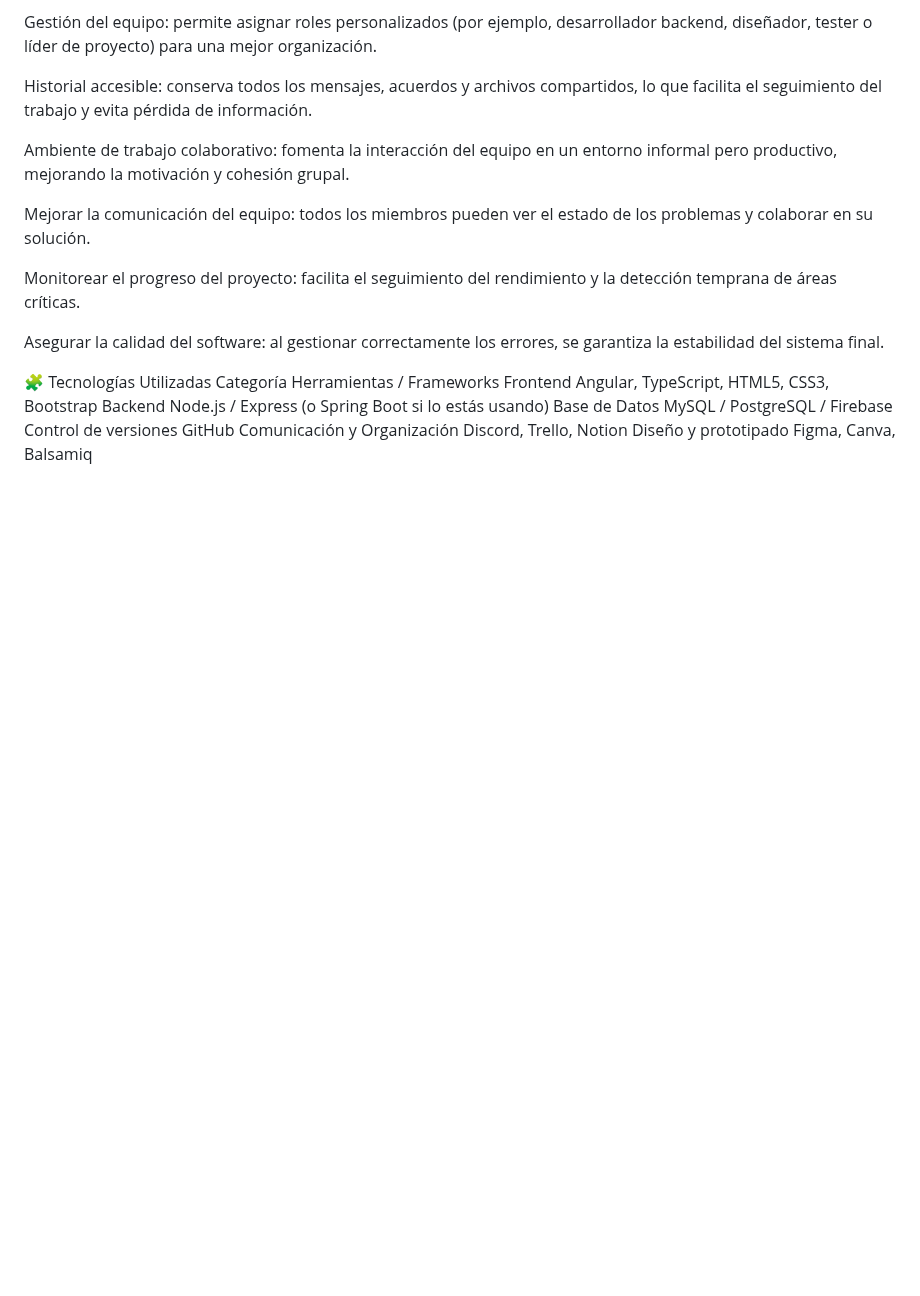
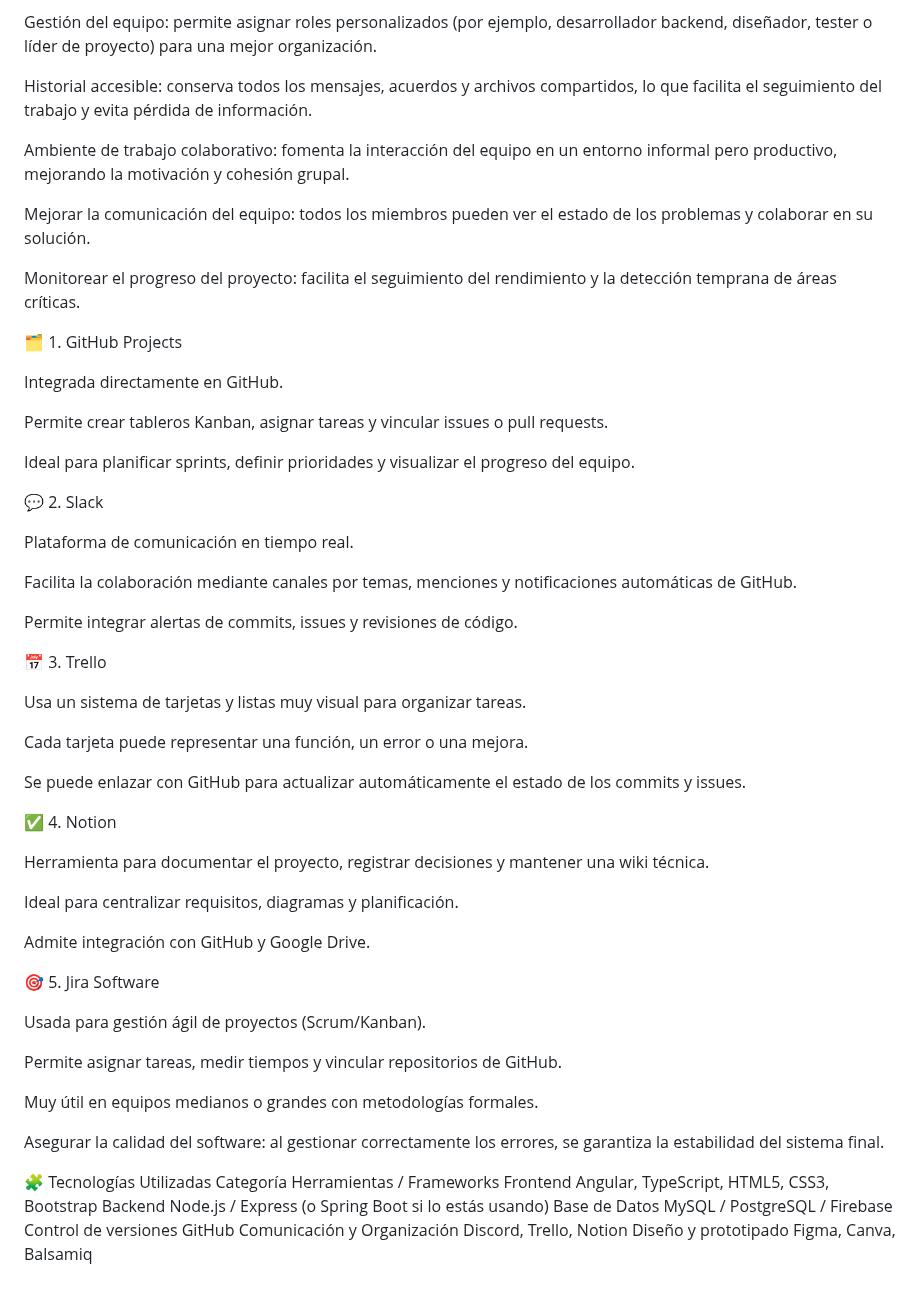
Before and after one commit to Merllin23/Herramientas_Desa, a Markdown page: README.md, the part around the change. Drawn GitHub-style; blank space fills up the shorter version.

Commit message:
Document project management tools and integrations (#48) Todos los PR aceptados
Added descriptions for project management tools integrated with GitHub.

Co-authored-by: Merllin23 <roche12369874@gmail.com>

```diff
--- a/README.md
+++ b/README.md
@@ -465,6 +465,47 @@ Mejorar la comunicación del equipo: todos los miembros pueden ver el estado de
 
 Monitorear el progreso del proyecto: facilita el seguimiento del rendimiento y la detección temprana de áreas críticas.
 
+🗂️ 1. GitHub Projects
+
+Integrada directamente en GitHub.
+
+Permite crear tableros Kanban, asignar tareas y vincular issues o pull requests.
+
+Ideal para planificar sprints, definir prioridades y visualizar el progreso del equipo.
+
+💬 2. Slack
+
+Plataforma de comunicación en tiempo real.
+
+Facilita la colaboración mediante canales por temas, menciones y notificaciones automáticas de GitHub.
+
+Permite integrar alertas de commits, issues y revisiones de código.
+
+📅 3. Trello
+
+Usa un sistema de tarjetas y listas muy visual para organizar tareas.
+
+Cada tarjeta puede representar una función, un error o una mejora.
+
+Se puede enlazar con GitHub para actualizar automáticamente el estado de los commits y issues.
+
+✅ 4. Notion
+
+Herramienta para documentar el proyecto, registrar decisiones y mantener una wiki técnica.
+
+Ideal para centralizar requisitos, diagramas y planificación.
+
+Admite integración con GitHub y Google Drive.
+
+🎯 5. Jira Software
+
+Usada para gestión ágil de proyectos (Scrum/Kanban).
+
+Permite asignar tareas, medir tiempos y vincular repositorios de GitHub.
+
+Muy útil en equipos medianos o grandes con metodologías formales.
+
+
 Asegurar la calidad del software: al gestionar correctamente los errores, se garantiza la estabilidad del sistema final.
 
 🧩 Tecnologías Utilizadas
```
